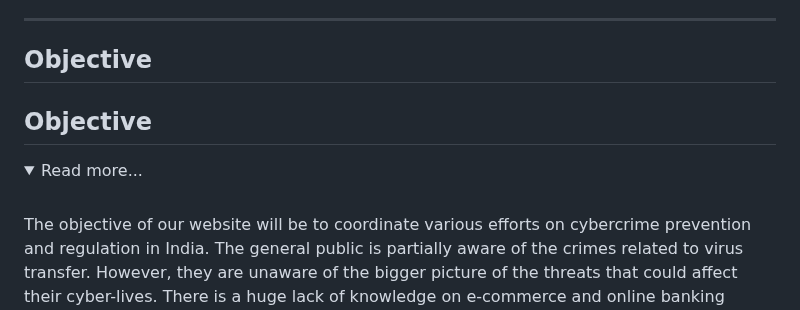
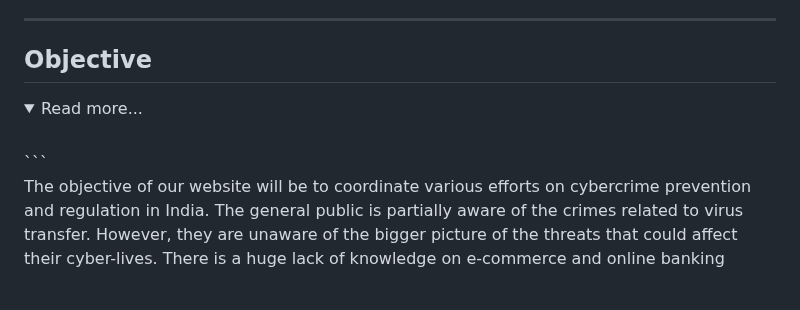
Before and after one commit to iayansarkar/cyber-crime-cell, a Markdown page: README.md, the part around one of its changes. GitHub-like rendering; folded sections open; blank space fills up the shorter version.

````diff
--- a/README.md
+++ b/README.md
@@ -33,12 +33,12 @@
 
 
 ---
-## Objective
 
 ## Objective
 
 <details>
 <summary>Read more...</summary>
 <br>
+```
 <p>The objective of our website will be to coordinate various efforts on cybercrime prevention and regulation in India. The general public is partially aware of the crimes related to virus transfer. However, they are unaware of the bigger picture of the threats that could affect their cyber-lives. There is a huge lack of knowledge on e-commerce and online banking cyber-crimes among most of the internet users. It aims to assist people who want to file a complaint against cybercrime. It aims to educate people with types of cybercrimes happening these days such as identity theft, phycological tricks, social media related attacks, digital banking frauds and basic safety tips, by which one can protect himself when going online. It will have a separate page dedicated to cyber safety tips for women, children, senior citizens, parent. A news feed page with audio containing regular updates of cyber-related crimes happening in India. Educating people with the importance of purchasing cybersecurity products such as Anti-virus, anti-spyware software, making sure that their devices are protected with the latest updates and security patches. Incase crime happens the victim can report the crime by filling out the online form with necessary details if further assistance required, he/she can reach out to our helpline number. There will be a separate admin area where cybercrime prevention authorities can access the database of the crime reports filed by users.
 </p>
````
Also changed, not shown: other parts of README.md (+1 -0 lines).
